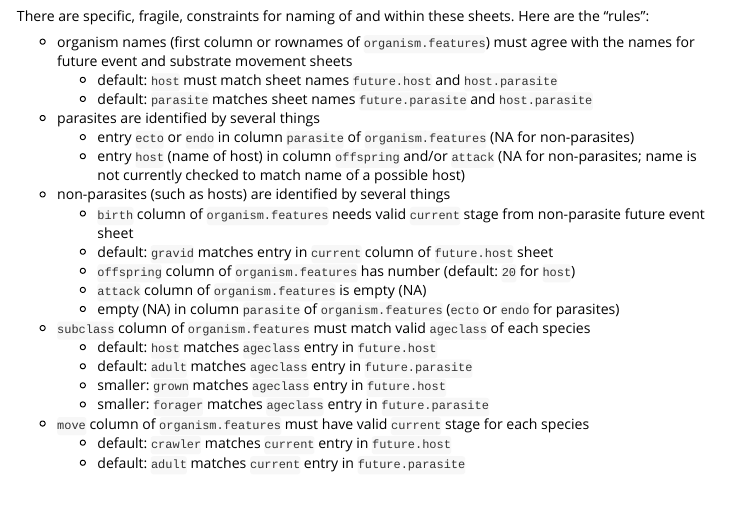
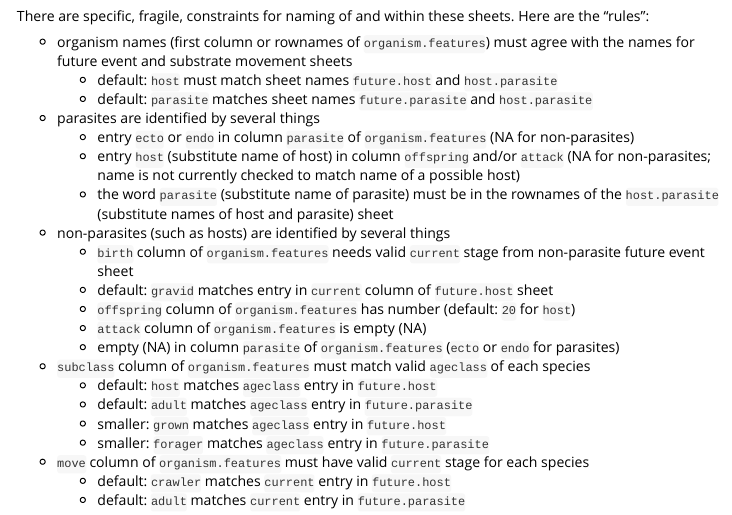
Before and after one commit to byandell/ewing, an R Markdown document (vignettes/ewing.Rmd): the page in a window 1100 px wide, from 6590 px down. Rendered offline with R 4.5, knitr and Pandoc, with nearby package versions; some code elsewhere in the file could not run offline.

Commit message:
1.5.6 fix parasite matching for host.parasite file

```diff
--- a/vignettes/ewing.Rmd
+++ b/vignettes/ewing.Rmd
@@ -270,7 +270,8 @@ There are specific, fragile, constraints for naming of and within these sheets.
   + default: `parasite` matches sheet names `future.parasite` and `host.parasite`
 - parasites are identified by several things
   + entry `ecto` or `endo` in column `parasite` of `organism.features` (NA for non-parasites)
-  + entry `host` (name of host) in column `offspring` and/or `attack` (NA for non-parasites; name is not currently checked to match name of a possible host)
+  + entry `host` (substitute name of host) in column `offspring` and/or `attack` (NA for non-parasites; name is not currently checked to match name of a possible host)
+  + the word `parasite` (substitute name of parasite) must be in the rownames of the `host.parasite` (substitute names of host and parasite) sheet
 - non-parasites (such as hosts) are identified by several things
   + `birth` column of `organism.features` needs valid `current` stage from non-parasite future event sheet
   + default: `gravid` matches entry in `current` column of `future.host` sheet
```
Also changed, not shown: R/init.R (+2 -0 lines), data/smallerb.xlsx, 1 other file.
